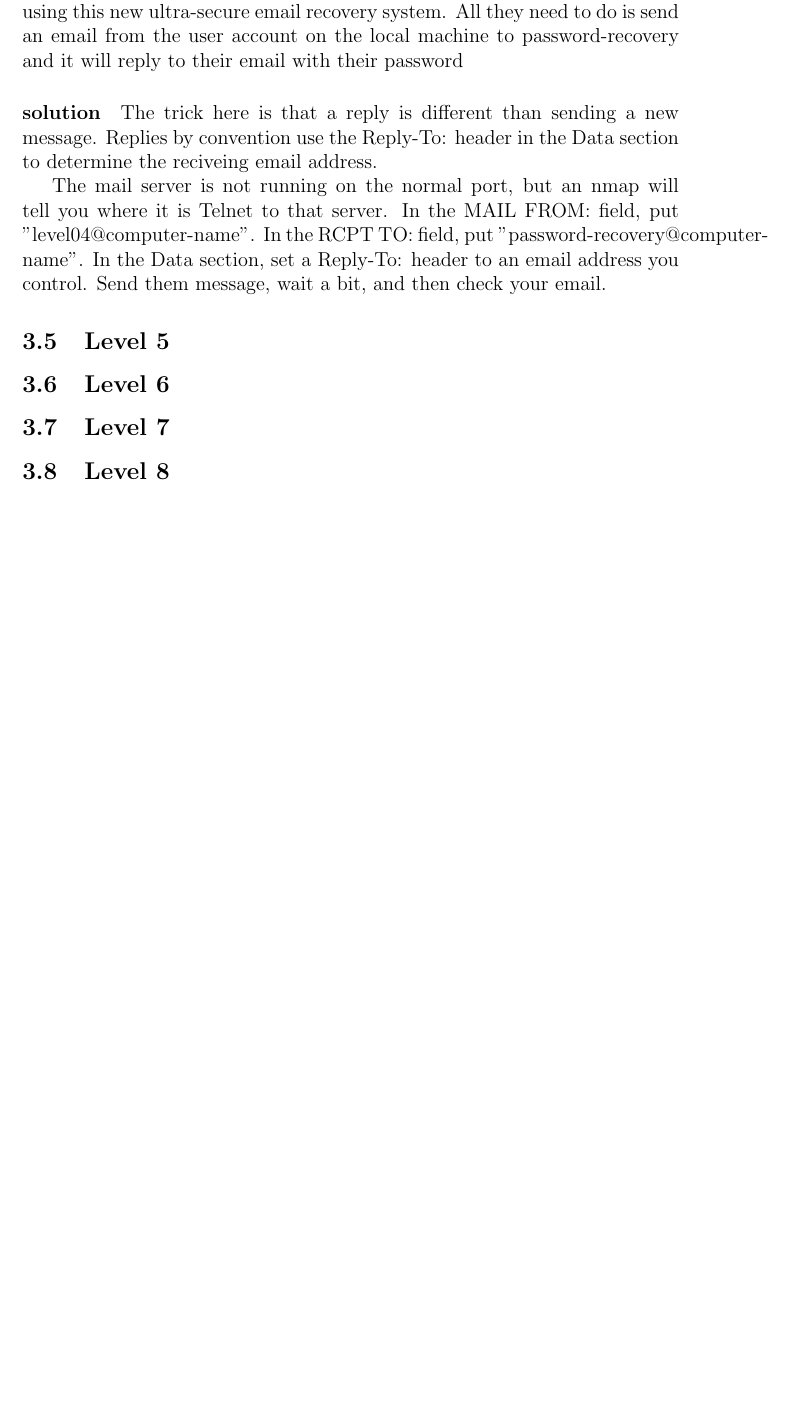
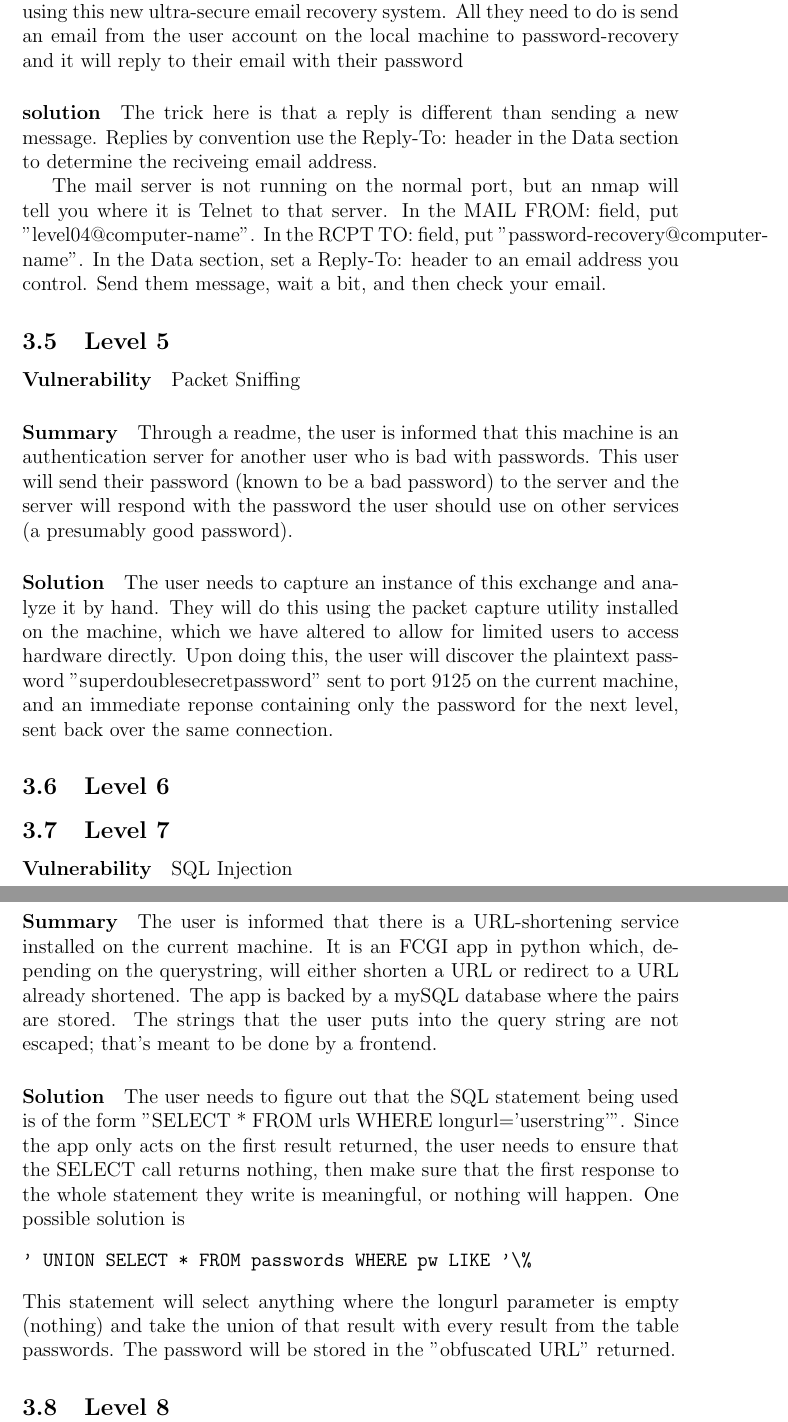
Before and after one commit to nat-henderson/one-man-ctf, a LaTeX document (report/ctf.tex): part of page 3 of 3 before the commit and two parts of pages 3 and 4 of 4 after it, the two joined at a grey line, cut so that both start at the same text, the shorter picture padded with empty space. Compiled offline with pdfLaTeX.

Commit message:
mckinley report done
Signed-off-by: Nathan McKinley <ndm25@case.edu>

```diff
--- a/report/ctf.tex
+++ b/report/ctf.tex
@@ -63,10 +63,34 @@ put "level04@computer-name". In the RCPT TO: field, put
 header to an email address you control. Send them message, wait a bit, and then
 check your email.
 \subsection{Level 5}
-
+\paragraph{Vulnerability} Packet Sniffing
+\paragraph{Summary}  Through a readme, the user is informed that this machine
+is an authentication server for another user who is bad with passwords.  This user
+will send their password (known to be a bad password) to the server and the server
+will respond with the password the user should use on other services (a presumably good
+password).
+\paragraph{Solution}  The user needs to capture an instance of this exchange and analyze it by hand.
+They will do this using the packet capture utility installed on the machine, which we have altered
+to allow for limited users to access hardware directly.  Upon doing this, the user will discover
+the plaintext password "superdoublesecretpassword" sent to port 9125 on the current machine,
+and an immediate reponse containing only the password for the next level, sent back over the same
+connection.
 \subsection{Level 6}
 
 \subsection{Level 7}
-
+\paragraph{Vulnerability} SQL Injection
+\paragraph{Summary} The user is informed that there is a URL-shortening service installed on the current
+machine.  It is an FCGI app in python which, depending on the querystring, will either shorten a URL
+or redirect to a URL already shortened.  The app is backed by a mySQL database where the pairs are stored.
+The strings that the user puts into the query string are not escaped; that's meant to be done by a frontend.
+\paragraph{Solution} The user needs to figure out that the SQL statement being used is of the form
+"SELECT * FROM urls WHERE longurl='userstring'".  Since the app only acts on the first result returned, the
+user needs to ensure that the SELECT call returns nothing, then make sure that the first response to the whole
+statement they write is meaningful, or nothing will happen.  One possible solution is
+\begin{verbatim}
+' UNION SELECT * FROM passwords WHERE pw LIKE '\%
+\end{verbatim}
+This statement will select anything where the longurl parameter is empty (nothing) and take the union of that
+result with every result from the table passwords.  The password will be stored in the "obfuscated URL" returned.
 \subsection{Level 8}
 \end{document}
```
Also changed, not shown: report/ctf.tex (6 more changed lines).
